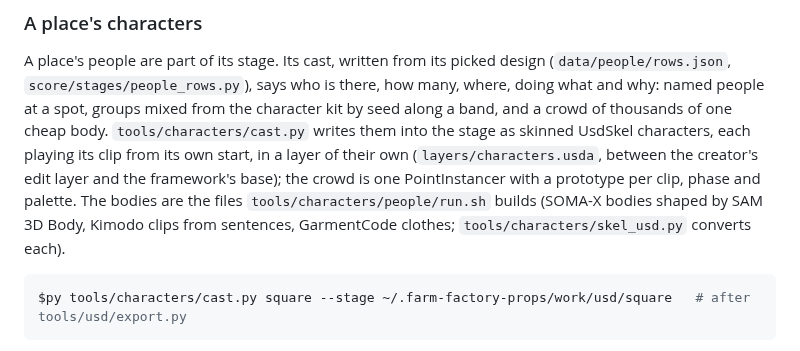
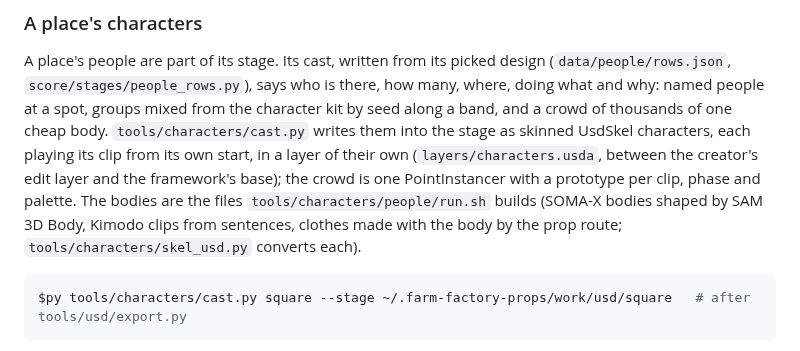
Before and after one commit to Babon-Innovations-b-v/score, a Markdown page: README.md, the part around the change. Drawn GitHub-style.

Commit message:
bible, readme: crops from the design, the retired effects-look, motion-models, drapes and shipped person chain
Co-Authored-By: Claude Opus 5.5 <noreply@anthropic.com>

````diff
--- a/README.md
+++ b/README.md
@@ -91,7 +91,7 @@ thousands of one cheap body. `tools/characters/cast.py` writes them into the sta
 playing its clip from its own start, in a layer of their own (`layers/characters.usda`, between the creator's edit
 layer and the framework's base); the crowd is one PointInstancer with a prototype per clip, phase and palette. The
 bodies are the files `tools/characters/people/run.sh` builds (SOMA-X bodies shaped by SAM 3D Body, Kimodo clips from
-sentences, GarmentCode clothes; `tools/characters/skel_usd.py` converts each).
+sentences, clothes made with the body by the prop route; `tools/characters/skel_usd.py` converts each).
 
 ```bash
 $py tools/characters/cast.py square --stage ~/.farm-factory-props/work/usd/square   # after tools/usd/export.py
````
Also changed, not shown: docs/bible.md (+26 -47 lines).
